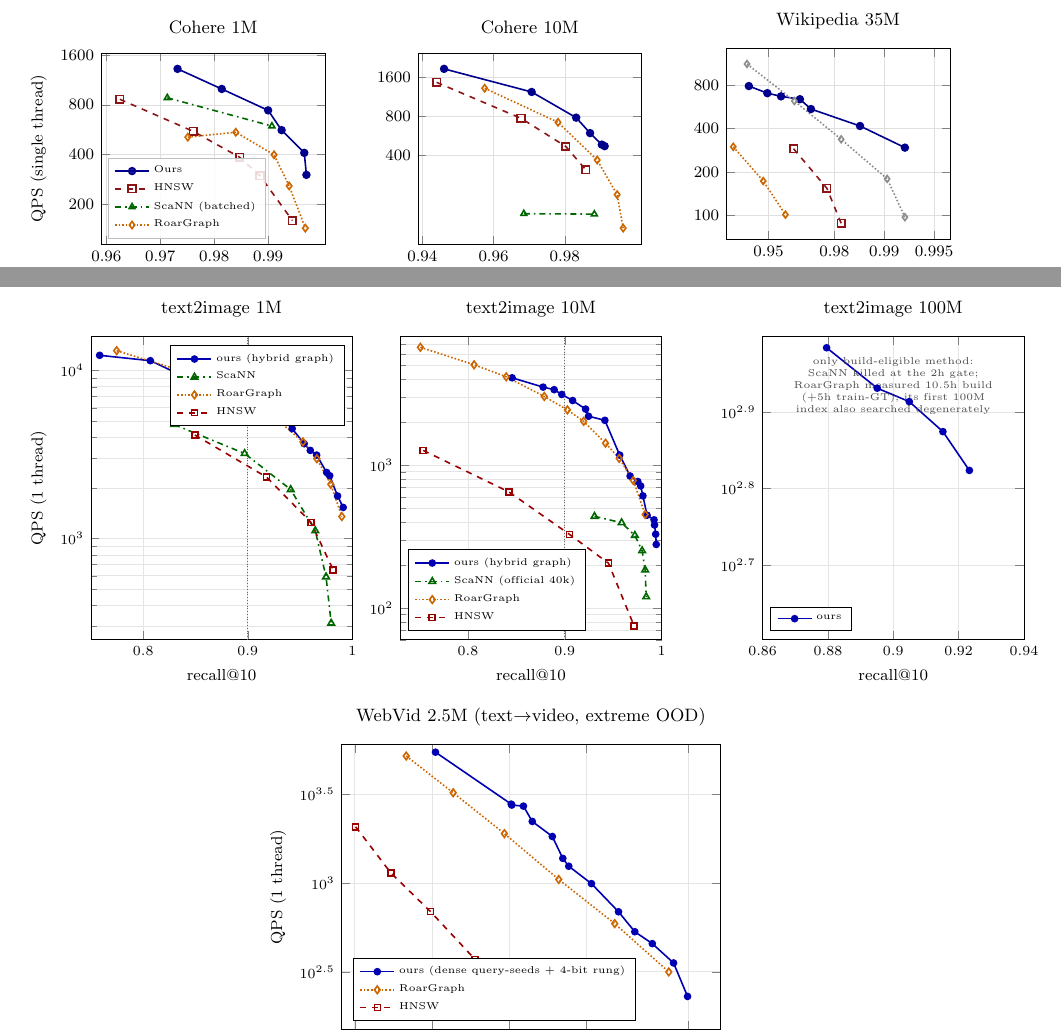
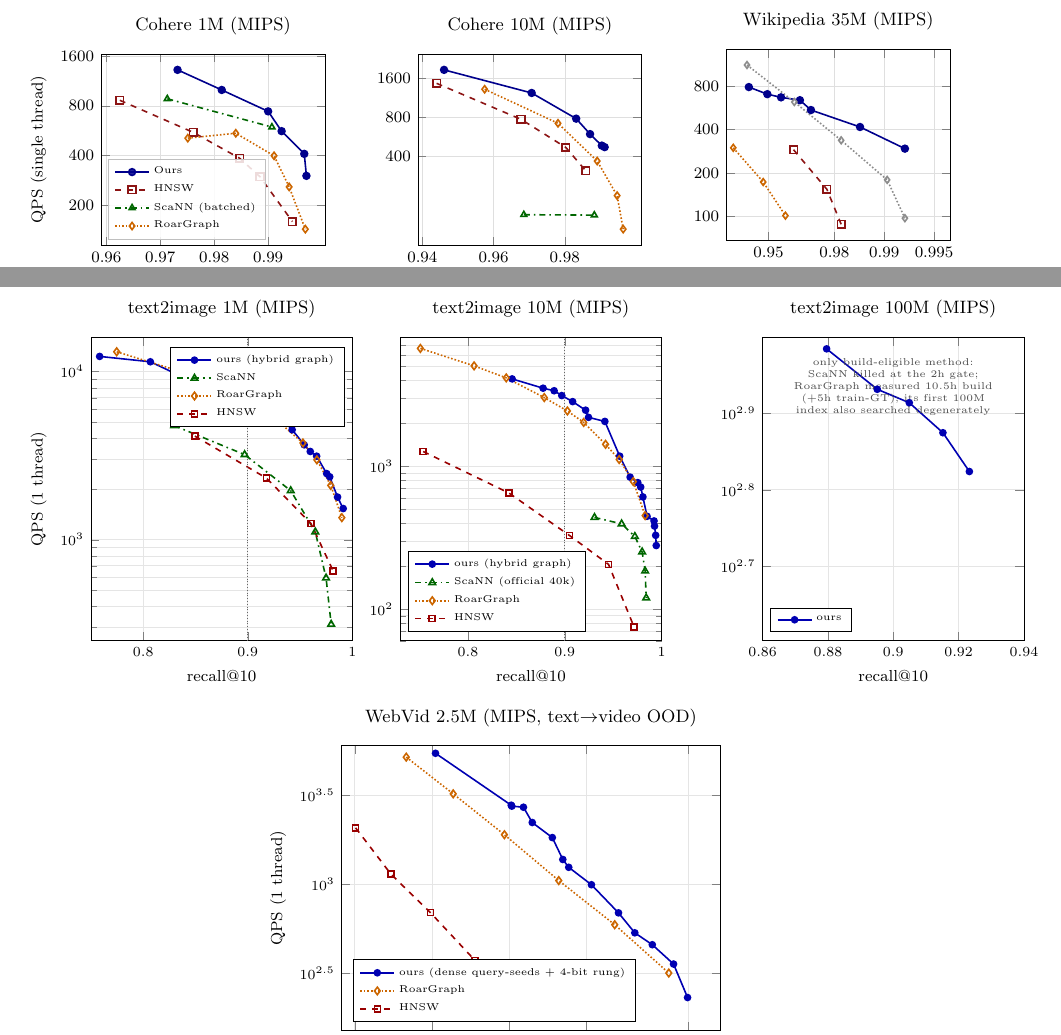
Before and after one commit to thomasahle/genbo, a LaTeX paper (paper_ood.tex): two parts of pages 24 and 25 of 30, joined at a grey line, cut so that both start at the same text. Compiled offline with pdfLaTeX.

Commit message:
Label frontier panels by search objective

```diff
--- a/paper_ood.tex
+++ b/paper_ood.tex
@@ -2044,7 +2044,7 @@ Table~\ref{tab:ablation} isolates each lever's contribution at OOD-10M.
   \begin{tikzpicture}
     \begin{axis}[frontierpanel,
         ymode=log,
-        title={Cohere 1M},
+        title={Cohere 1M (MIPS)},
         ylabel={QPS (single thread)},
         xtick={0.96,0.97,0.98,0.99},
         ytick={200,400,800,1600},
@@ -2063,7 +2063,7 @@ Table~\ref{tab:ablation} isolates each lever's contribution at OOD-10M.
   \begin{tikzpicture}
     \begin{axis}[frontierpanel,
         ymode=log,
-        title={Cohere 10M},
+        title={Cohere 10M (MIPS)},
         xtick={0.94,0.96,0.98},
         ytick={400,800,1600}]
       \addplot[ours] table[col sep=comma, x=recall, y=qps] {paperdata/cohere10m_ours.csv};
@@ -2076,7 +2076,7 @@ Table~\ref{tab:ablation} isolates each lever's contribution at OOD-10M.
   \begin{tikzpicture}
     \begin{axis}[frontierpanel,
         ymode=log, xmode=log, x dir=reverse,
-        title={Wikipedia 35M},
+        title={Wikipedia 35M (MIPS)},
         xlabel={Recall@10 (log-tail axis)},
         xmin=0.004, xmax=0.09,
         xtick={0.05,0.02,0.01,0.005},
@@ -2161,7 +2161,7 @@ Table~\ref{tab:ablation} isolates each lever's contribution at OOD-10M.
 \begin{tikzpicture}
 \begin{axis}[
   name=oa, width=0.375\textwidth, height=0.42\textwidth,
-  title={\small text2image 1M},
+  title={\small text2image 1M (MIPS)},
   xlabel={\footnotesize recall@10}, ylabel={\footnotesize QPS (1 thread)},
   ymode=log, xmin=0.75, xmax=1.0, ymin=250, ymax=16000,
   grid=both, grid style={black!10}, tick label style={font=\scriptsize},
@@ -2179,7 +2179,7 @@ Table~\ref{tab:ablation} isolates each lever's contribution at OOD-10M.
 \end{axis}
 \begin{axis}[
   at={(oa.outer east)}, anchor=outer west, width=0.375\textwidth, height=0.42\textwidth,
-  title={\small text2image 10M},
+  title={\small text2image 10M (MIPS)},
   xlabel={\footnotesize recall@10},
   ymode=log, xmin=0.73, xmax=1.0, ymin=60, ymax=8000,
   grid=both, grid style={black!10}, tick label style={font=\scriptsize},
@@ -2197,7 +2197,7 @@ Table~\ref{tab:ablation} isolates each lever's contribution at OOD-10M.
 \end{axis}
 \begin{axis}[
   at={(oa.outer east)}, anchor=outer west, xshift=0.375\textwidth, width=0.375\textwidth, height=0.42\textwidth,
-  title={\small text2image 100M},
+  title={\small text2image 100M (MIPS)},
   xlabel={\footnotesize recall@10},
   ymode=log, xmin=0.86, xmax=0.94, ymin=400, ymax=1000,
   grid=both, grid style={black!10}, tick label style={font=\scriptsize},
@@ -2212,7 +2212,7 @@ Table~\ref{tab:ablation} isolates each lever's contribution at OOD-10M.
 \begin{tikzpicture}
 \begin{axis}[
   width=0.5\textwidth, height=0.40\textwidth,
-  title={\small WebVid 2.5M (text$\to$video, extreme OOD)},
+  title={\small WebVid 2.5M (MIPS, text$\to$video OOD)},
   xlabel={\footnotesize recall@10 (log-tail axis)}, ylabel={\footnotesize QPS (1 thread)},
   ymode=log, xmode=log, x dir=reverse,
   xmin=0.015, xmax=0.45, ymin=150, ymax=6000,
```
Also changed, not shown: paper_ood.pdf, paper_ood.tex (4 more changed lines).
